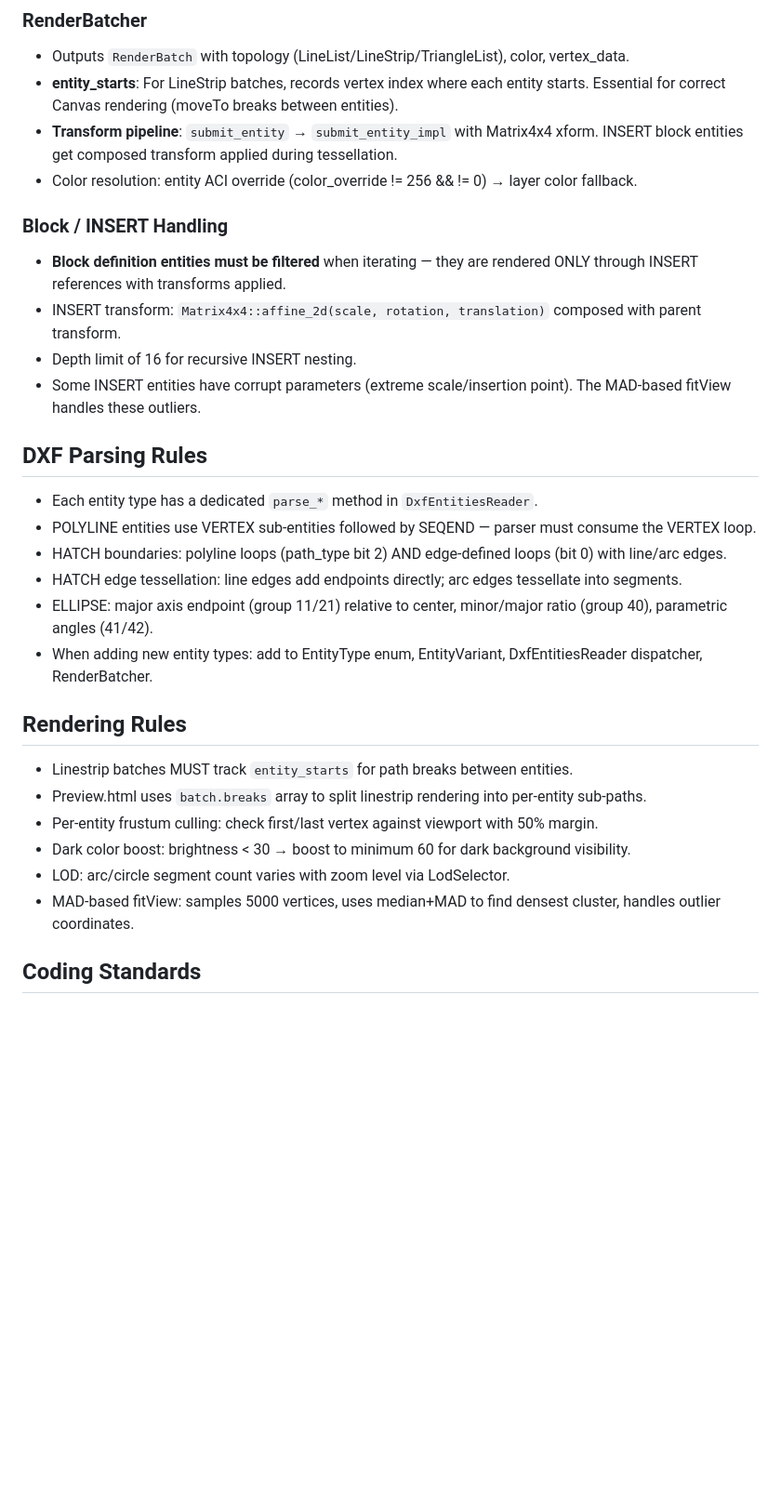
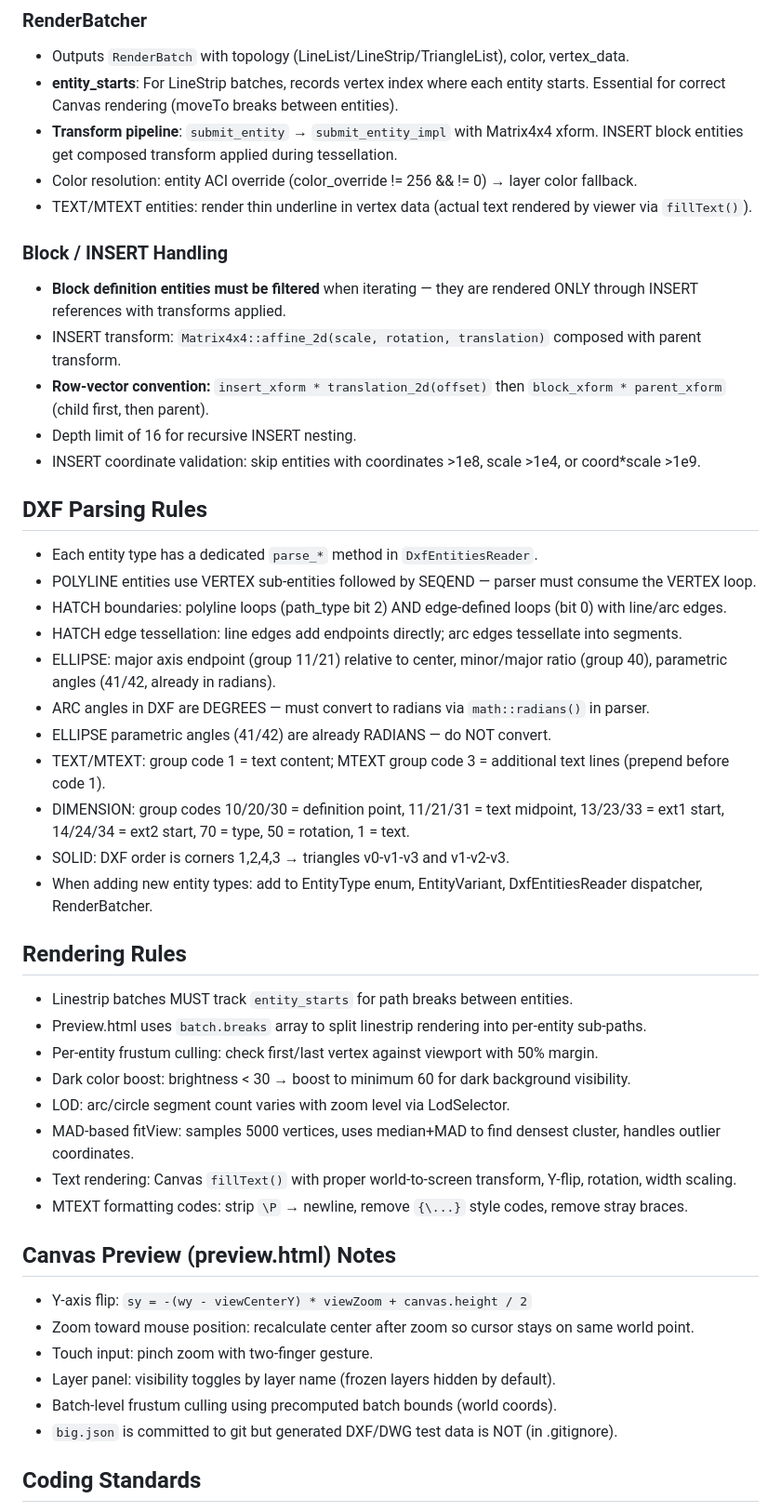
Before and after one commit to hhcme/ft_model, a Markdown page: CLAUDE.md, the part around one of its changes. Shown at 93% size. GitHub-like rendering; blank space fills up the shorter version.

```diff
--- a/CLAUDE.md
+++ b/CLAUDE.md
@@ -45,12 +78,14 @@ python3 -m http.server 8080
 - **entity_starts**: For LineStrip batches, records vertex index where each entity starts. Essential for correct Canvas rendering (moveTo breaks between entities).
 - **Transform pipeline**: `submit_entity` → `submit_entity_impl` with Matrix4x4 xform. INSERT block entities get composed transform applied during tessellation.
 - Color resolution: entity ACI override (color_override != 256 && != 0) → layer color fallback.
+- TEXT/MTEXT entities: render thin underline in vertex data (actual text rendered by viewer via `fillText()`).
 
 ### Block / INSERT Handling
 - **Block definition entities must be filtered** when iterating — they are rendered ONLY through INSERT references with transforms applied.
 - INSERT transform: `Matrix4x4::affine_2d(scale, rotation, translation)` composed with parent transform.
+- **Row-vector convention:** `insert_xform * translation_2d(offset)` then `block_xform * parent_xform` (child first, then parent).
 - Depth limit of 16 for recursive INSERT nesting.
-- Some INSERT entities have corrupt parameters (extreme scale/insertion point). The MAD-based fitView handles these outliers.
+- INSERT coordinate validation: skip entities with coordinates >1e8, scale >1e4, or coord*scale >1e9.
 
 ## DXF Parsing Rules
 
@@ -58,7 +93,12 @@ python3 -m http.server 8080
 - POLYLINE entities use VERTEX sub-entities followed by SEQEND — parser must consume the VERTEX loop.
 - HATCH boundaries: polyline loops (path_type bit 2) AND edge-defined loops (bit 0) with line/arc edges.
 - HATCH edge tessellation: line edges add endpoints directly; arc edges tessellate into segments.
-- ELLIPSE: major axis endpoint (group 11/21) relative to center, minor/major ratio (group 40), parametric angles (41/42).
+- ELLIPSE: major axis endpoint (group 11/21) relative to center, minor/major ratio (group 40), parametric angles (41/42, already in radians).
+- ARC angles in DXF are DEGREES — must convert to radians via `math::radians()` in parser.
+- ELLIPSE parametric angles (41/42) are already RADIANS — do NOT convert.
+- TEXT/MTEXT: group code 1 = text content; MTEXT group code 3 = additional text lines (prepend before code 1).
+- DIMENSION: group codes 10/20/30 = definition point, 11/21/31 = text midpoint, 13/23/33 = ext1 start, 14/24/34 = ext2 start, 70 = type, 50 = rotation, 1 = text.
+- SOLID: DXF order is corners 1,2,4,3 → triangles v0-v1-v3 and v1-v2-v3.
 - When adding new entity types: add to EntityType enum, EntityVariant, DxfEntitiesReader dispatcher, RenderBatcher.
 
 ## Rendering Rules
@@ -69,6 +109,17 @@ python3 -m http.server 8080
 - Dark color boost: brightness < 30 → boost to minimum 60 for dark background visibility.
 - LOD: arc/circle segment count varies with zoom level via LodSelector.
 - MAD-based fitView: samples 5000 vertices, uses median+MAD to find densest cluster, handles outlier coordinates.
+- Text rendering: Canvas `fillText()` with proper world-to-screen transform, Y-flip, rotation, width scaling.
+- MTEXT formatting codes: strip `\P` → newline, remove `{\...}` style codes, remove stray braces.
+
+## Canvas Preview (preview.html) Notes
+
+- Y-axis flip: `sy = -(wy - viewCenterY) * viewZoom + canvas.height / 2`
+- Zoom toward mouse position: recalculate center after zoom so cursor stays on same world point.
+- Touch input: pinch zoom with two-finger gesture.
+- Layer panel: visibility toggles by layer name (frozen layers hidden by default).
+- Batch-level frustum culling using precomputed batch bounds (world coords).
+- `big.json` is committed to git but generated DXF/DWG test data is NOT (in .gitignore).
 
 ## Coding Standards
 
```
Also changed, not shown: other parts of CLAUDE.md (+42 -1 lines), PROJECT_STATUS.md (added, +140 -0 lines).
